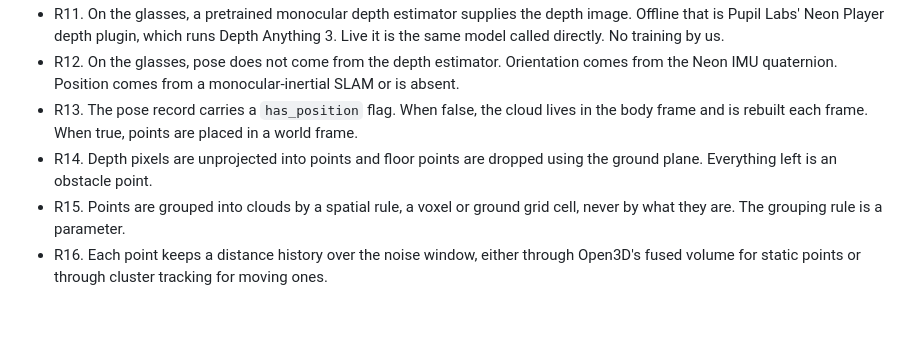
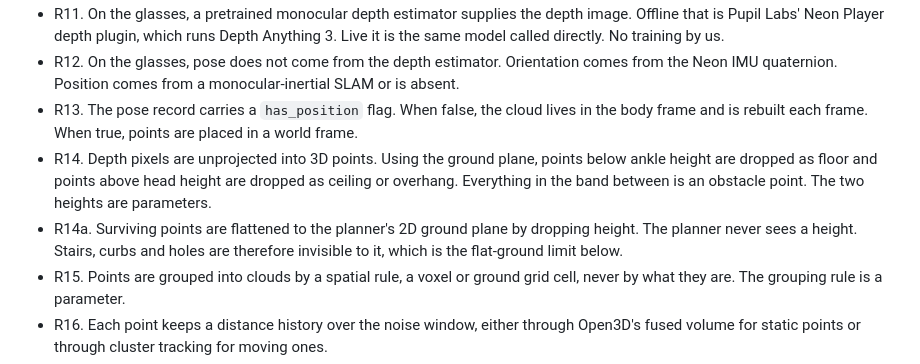
Before and after one commit to Re0mar/NeuromorphicPaths, a Markdown page: docs/proposal/REQUIREMENTS_PROP_3.md, the part around the change. Rendered like a GitHub page; blank space fills up the shorter version.

Commit message:
Minor fix for reqs prop 3

```diff
--- a/docs/proposal/REQUIREMENTS_PROP_3.md
+++ b/docs/proposal/REQUIREMENTS_PROP_3.md
@@ -54,8 +54,12 @@ gates a later requirement. "The planner" means the Hamiltonian planner from his
   Neon IMU quaternion. Position comes from a monocular-inertial SLAM or is absent.
 - R13. The pose record carries a `has_position` flag. When false, the cloud lives in the body
   frame and is rebuilt each frame. When true, points are placed in a world frame.
-- R14. Depth pixels are unprojected into points and floor points are dropped using the ground
-  plane. Everything left is an obstacle point.
+- R14. Depth pixels are unprojected into 3D points. Using the ground plane, points below ankle
+  height are dropped as floor and points above head height are dropped as ceiling or overhang.
+  Everything in the band between is an obstacle point. The two heights are parameters.
+- R14a. Surviving points are flattened to the planner's 2D ground plane by dropping height.
+  The planner never sees a height. Stairs, curbs and holes are therefore invisible to it,
+  which is the flat-ground limit below.
 - R15. Points are grouped into clouds by a spatial rule, a voxel or ground grid cell, never by
   what they are. The grouping rule is a parameter.
 - R16. Each point keeps a distance history over the noise window, either through Open3D's
```
